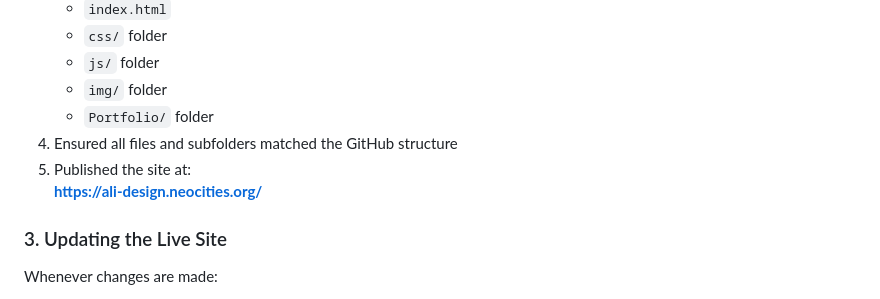
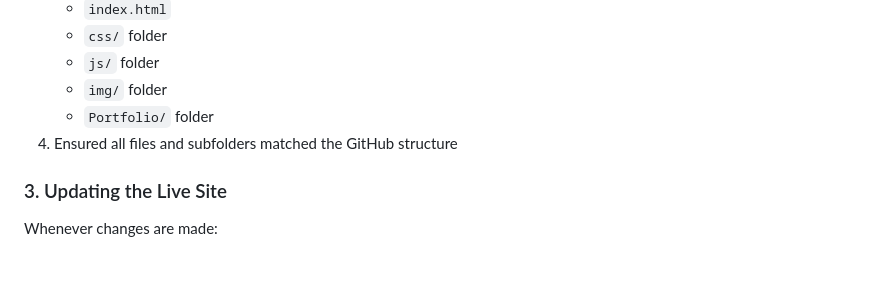
Before and after one commit to Md12Ali/Awesome-Design, a Markdown page: Readme.md, the part around the change. GitHub-like rendering; blank space fills up the shorter version.

Commit message:
Revise Readme file

```diff
--- a/Revised readme file.md
+++ b/Readme.md
@@ -293,8 +293,7 @@ The site was deployed using the following steps:
    - `img/` folder
    - `Portfolio/` folder
 4. Ensured all files and subfolders matched the GitHub structure
-5. Published the site at:
-   **https://ali-design.neocities.org/**
+
 
 ### 3. Updating the Live Site
 Whenever changes are made:
```
